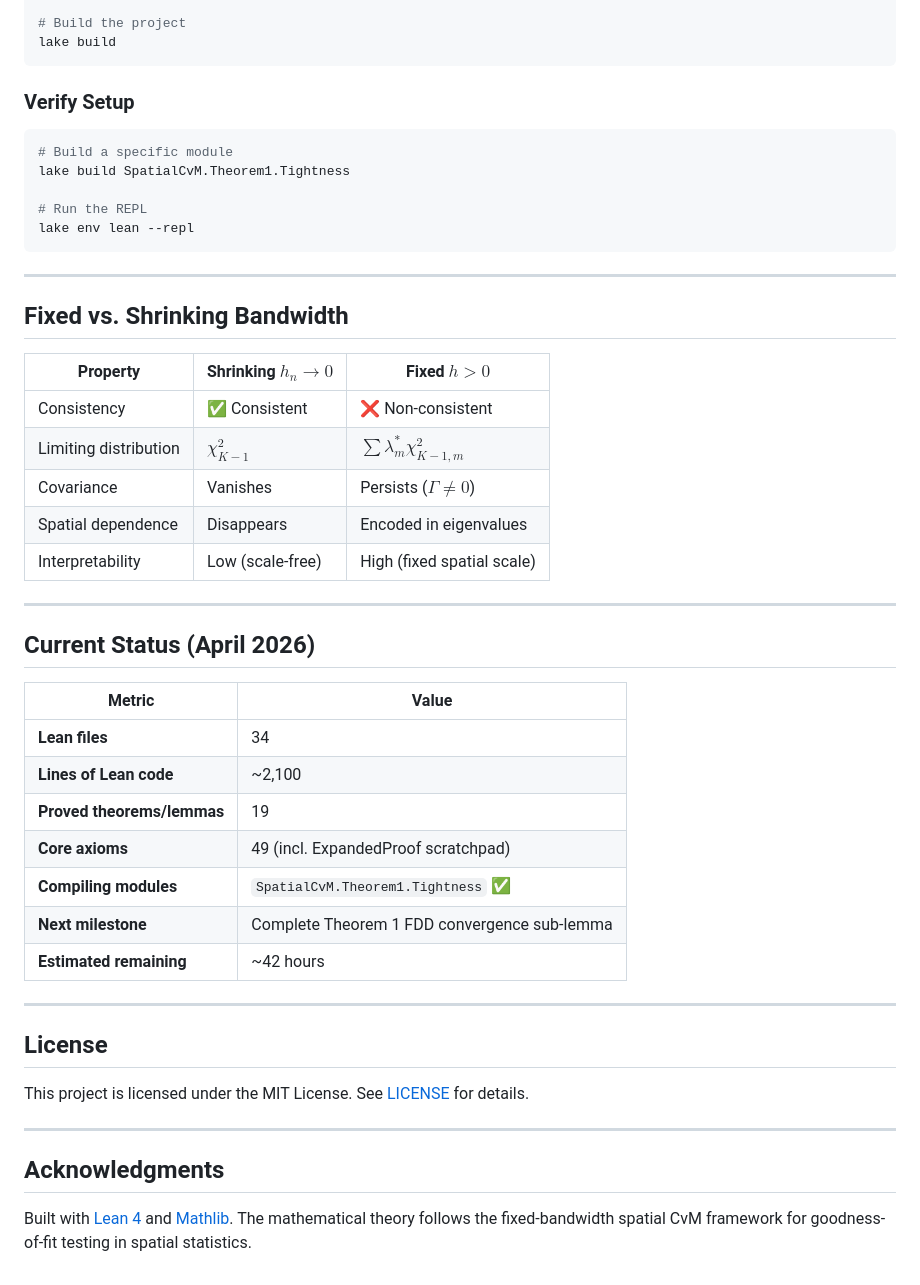
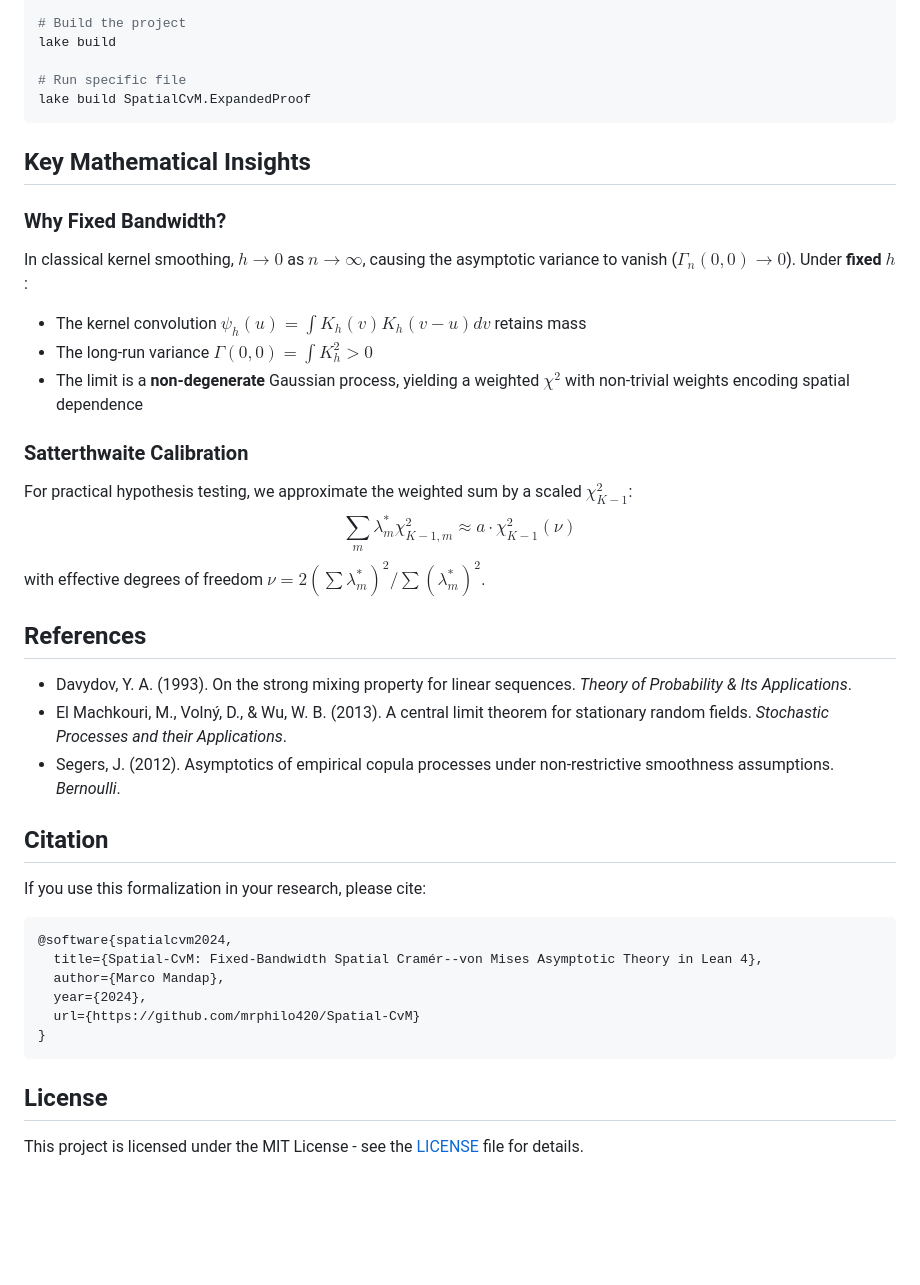
Before and after one commit to mrphilo420/Spatial-CvM, a Markdown page: README.md, the part around one of its changes. Rendered like a GitHub page; blank space fills up the shorter version.

Commit message:
Restructure README: streamlined repo tree, Satterthwaite calibration, references, citation

````diff
--- a/README.md
+++ b/README.md
@@ -173,52 +83,43 @@ lake update
 
 # Build the project
 lake build
+
+# Run specific file
+lake build SpatialCvM.ExpandedProof
 ```
 
-### Verify Setup
+## Key Mathematical Insights
 
-```bash
-# Build a specific module
-lake build SpatialCvM.Theorem1.Tightness
+### Why Fixed Bandwidth?
+In classical kernel smoothing, $h \to 0$ as $n \to \infty$, causing the asymptotic variance to vanish ($\Gamma_n(0,0) \to 0$). Under **fixed** $h$:
+- The kernel convolution $\psi_h(u) = \int K_h(v)K_h(v-u)dv$ retains mass
+- The long-run variance $\Gamma(0,0) = \int K_h^2 > 0$
+- The limit is a **non-degenerate** Gaussian process, yielding a weighted $\chi^2$ with non-trivial weights encoding spatial dependence
 
-# Run the REPL
-lake env lean --repl
+### Satterthwaite Calibration
+For practical hypothesis testing, we approximate the weighted sum by a scaled $\chi^2_{K-1}$:
+$$\sum_m \lambda_m^* \chi^2_{K-1,m} \approx a \cdot \chi^2_{K-1}(\nu)$$
+with effective degrees of freedom $\nu = 2(\sum \lambda_m^*)^2 / \sum (\lambda_m^*)^2$.
+
+## References
+
+* Davydov, Y. A. (1993). On the strong mixing property for linear sequences. *Theory of Probability & Its Applications*.
+* El Machkouri, M., Volný, D., & Wu, W. B. (2013). A central limit theorem for stationary random fields. *Stochastic Processes and their Applications*.
+* Segers, J. (2012). Asymptotics of empirical copula processes under non-restrictive smoothness assumptions. *Bernoulli*.
+
+## Citation
+
+If you use this formalization in your research, please cite:
+
+```bibtex
+@software{spatialcvm2024,
+  title={Spatial-CvM: Fixed-Bandwidth Spatial Cramér--von Mises Asymptotic Theory in Lean 4},
+  author={Marco Mandap},
+  year={2024},
+  url={https://github.com/mrphilo420/Spatial-CvM}
+}
 ```
-
----
-
-## Fixed vs. Shrinking Bandwidth
-
-| Property | Shrinking $h_n \to 0$ | Fixed $h > 0$ |
-|----------|----------------------|----------------|
-| Consistency | ✅ Consistent | ❌ Non-consistent |
-| Limiting distribution | $\chi^2_{K-1}$ | $\sum \lambda_m^* \chi^2_{K-1,m}$ |
-| Covariance | Vanishes | Persists ($\Gamma \neq 0$) |
-| Spatial dependence | Disappears | Encoded in eigenvalues |
-| Interpretability | Low (scale-free) | High (fixed spatial scale) |
-
----
-
-## Current Status (April 2026)
-
-| Metric | Value |
-|--------|-------|
-| **Lean files** | 34 |
-| **Lines of Lean code** | ~2,100 |
-| **Proved theorems/lemmas** | 19 |
-| **Core axioms** | 49 (incl. ExpandedProof scratchpad) |
-| **Compiling modules** | `SpatialCvM.Theorem1.Tightness` ✅ |
-| **Next milestone** | Complete Theorem 1 FDD convergence sub-lemma |
-| **Estimated remaining** | ~42 hours |
-
----
 
 ## License
 
-This project is licensed under the MIT License. See [LICENSE](LICENSE) for details.
-
----
-
-## Acknowledgments
-
-Built with [Lean 4](https://lean-lang.org/) and [Mathlib](https://github.com/leanprover-community/mathlib4). The mathematical theory follows the fixed-bandwidth spatial CvM framework for goodness-of-fit testing in spatial statistics.
+This project is licensed under the MIT License - see the [LICENSE](LICENSE) file for details.
````
Also changed, not shown: other parts of README.md (+35 -125 lines).
